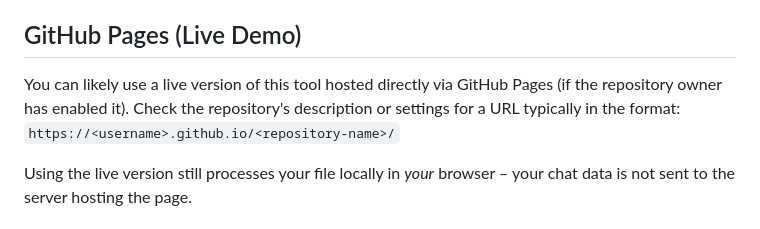
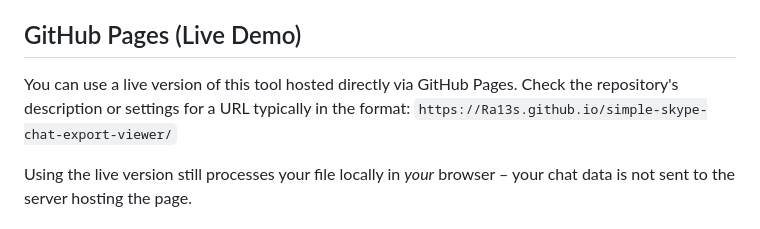
Before and after one commit to Ra13s/simple-skype-chat-export-viewer, a Markdown page: README.md, the part around the change. Rendered like a GitHub page.

```diff
--- a/README.md
+++ b/README.md
@@ -26,7 +26,7 @@ This tool allows you to browse your exported Skype conversations **locally** in
 
 ## GitHub Pages (Live Demo)
 
-You can likely use a live version of this tool hosted directly via GitHub Pages (if the repository owner has enabled it). Check the repository's description or settings for a URL typically in the format: `https://<username>.github.io/<repository-name>/`
+You can use a live version of this tool hosted directly via GitHub Pages. Check the repository's description or settings for a URL typically in the format: `https://Ra13s.github.io/simple-skype-chat-export-viewer/`
 
 Using the live version still processes your file locally in *your* browser – your chat data is not sent to the server hosting the page.
 
```
